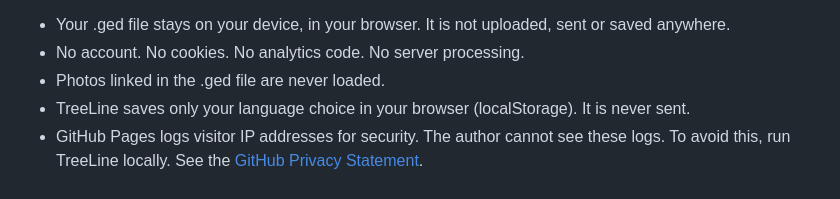
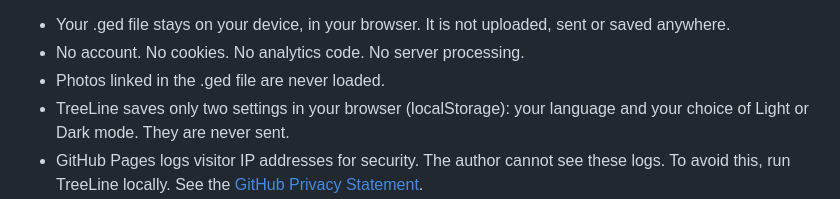
Before and after one commit to hseeberg/TreeLine, a Markdown page: README.md, the part around one of its changes. Drawn GitHub-style.

```diff
--- a/README.md
+++ b/README.md
@@ -63,7 +63,7 @@ _Last updated: 4 November 2026_
 - Your .ged file stays on your device, in your browser. It is not uploaded, sent or saved anywhere.
 - No account. No cookies. No analytics code. No server processing.
 - Photos linked in the .ged file are never loaded.
-- TreeLine saves only your language choice in your browser (localStorage). It is never sent.
+- TreeLine saves only two settings in your browser (localStorage): your language and your choice of Light or Dark mode. They are never sent.
 - GitHub Pages logs visitor IP addresses for security. The author cannot see these logs. To avoid this, run TreeLine locally. See the [GitHub Privacy Statement](https://docs.github.com/en/site-policy/privacy-policies/github-general-privacy-statement).
 - Search statistics: the author uses Google Search Console and Bing Webmaster Tools, only to help people find TreeLine in search. They show only combined numbers, not who you are. There is no Google or Microsoft code on the page. When you search, the privacy policy of [Google](https://policies.google.com/privacy) or [Microsoft](https://privacy.microsoft.com/privacystatement) applies.
 - Full privacy policy: in the app, About → "privacy policy", or the link at the bottom of the start page.
```
Also changed, not shown: other parts of README.md (+1 -1 lines).
